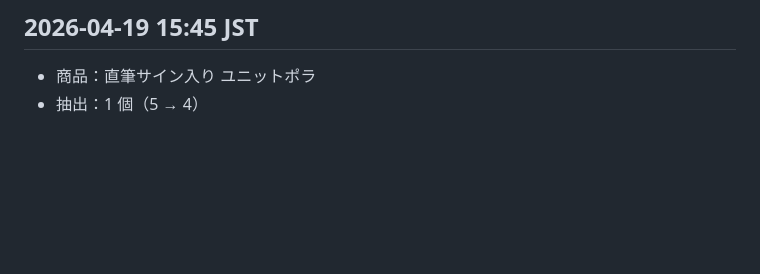
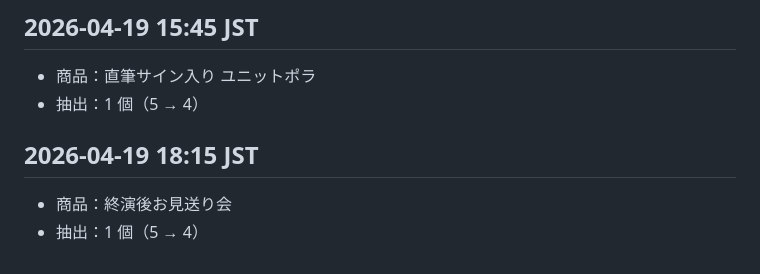
Before and after one commit to waittinghsu/twice-prize-tracker, a Markdown page: log.md, the part around the change. GitHub-like rendering; blank space fills up the shorter version.

Commit message:
draw: 終演後お見送り会 -1 (4 left)

```diff
--- a/log.md
+++ b/log.md
@@ -170,3 +170,7 @@
 ## 2026-04-19 15:45 JST
 - 商品：直筆サイン入り ユニットポラ
 - 抽出：1 個（5 → 4）
+
+## 2026-04-19 18:15 JST
+- 商品：終演後お見送り会
+- 抽出：1 個（5 → 4）
```
